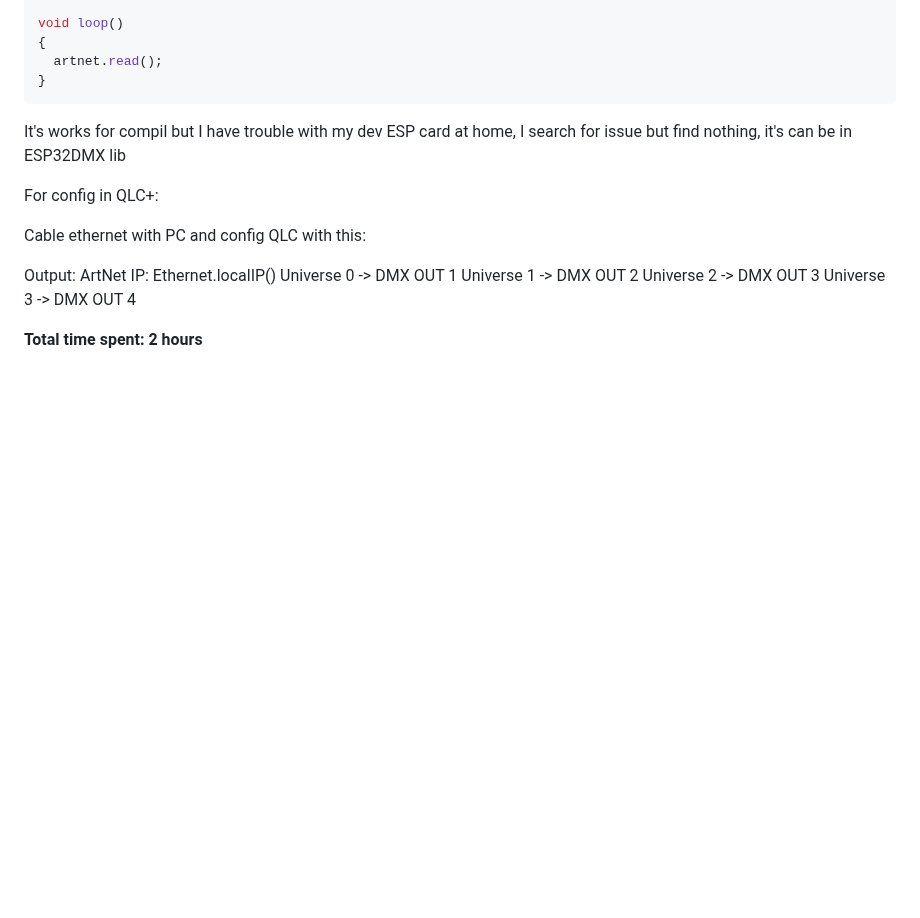
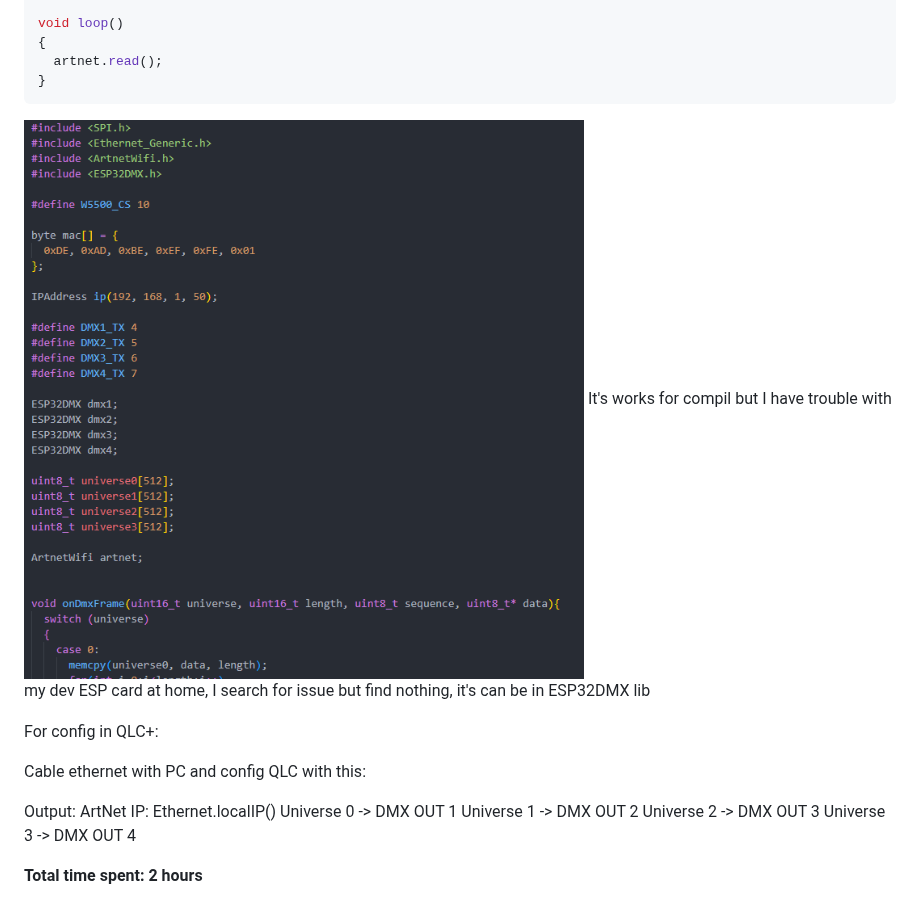
Before and after one commit to llextv/DMXInterface, a Markdown page: JOURNAL.md, the part around the change. GitHub-like rendering; pictures changed too: image-5.png (added); blank space fills up the shorter version.

Commit message:
day 4.1

````diff
--- a/JOURNAL.md
+++ b/JOURNAL.md
@@ -136,7 +136,7 @@ void loop()
   artnet.read();
 }
 ```
-
+![alt text](image-5.png)
 It's works for compil but I have trouble with my dev ESP card at home, I search for issue but find nothing, it's can be in ESP32DMX lib
 
 For config in QLC+:
````
